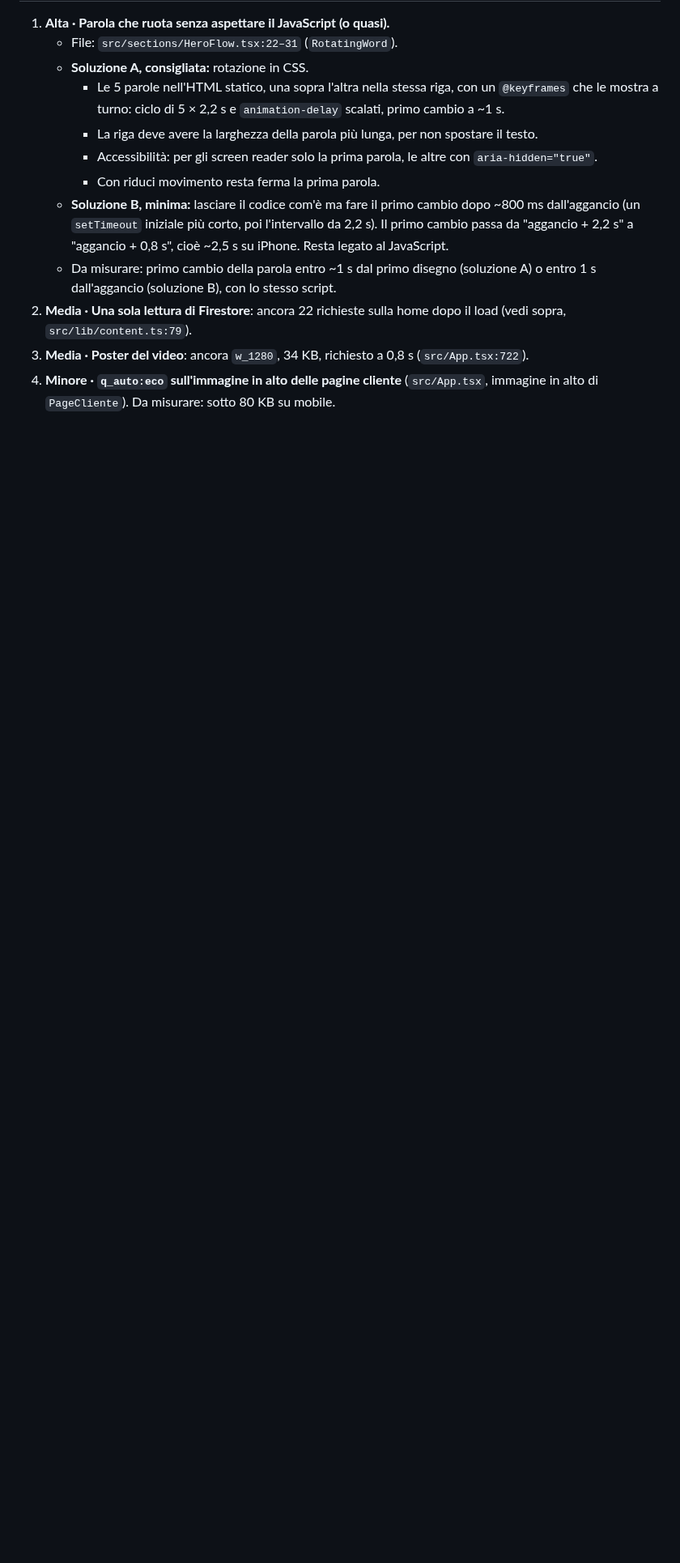
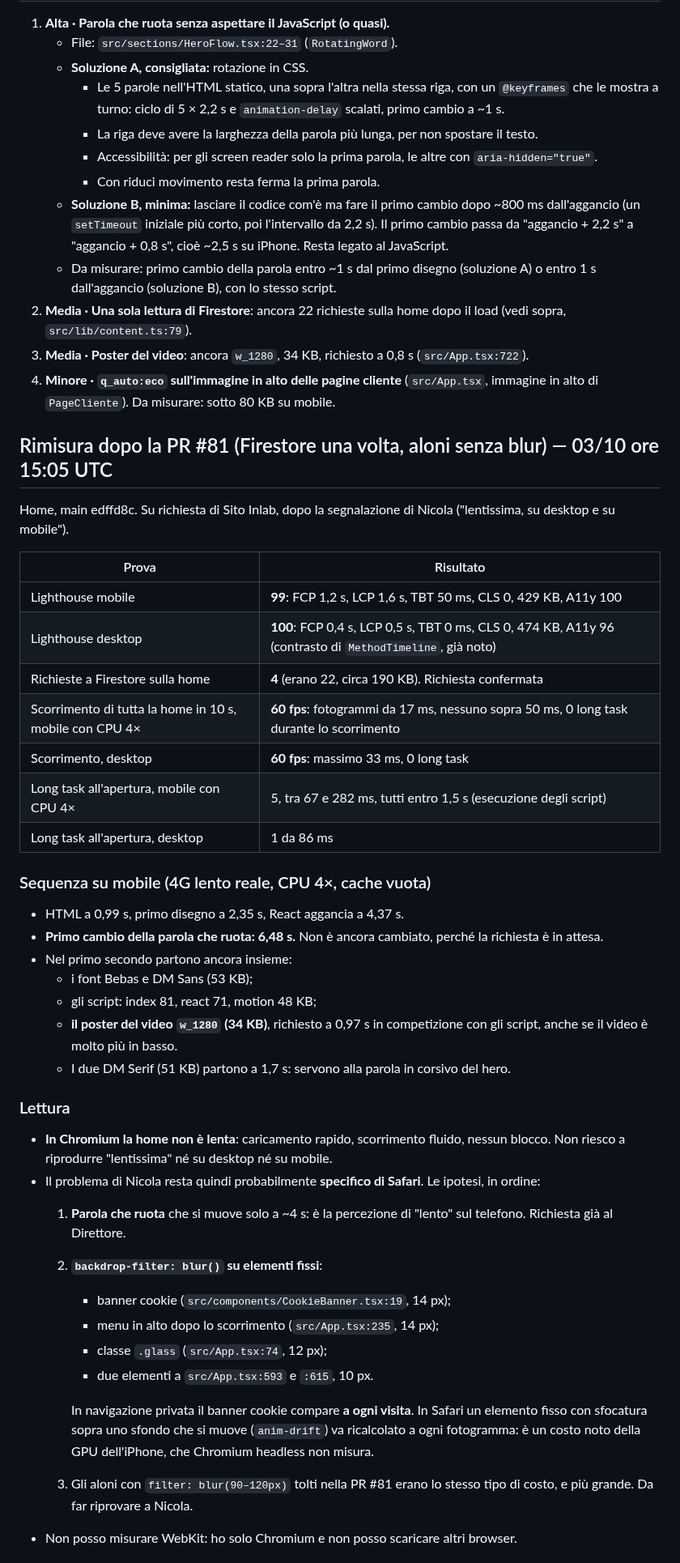
Before and after one commit to inlabcommunication/sitoweb, a Markdown page: docs/performance/2026-10-03-pagine-cliente.md, the part around one of its changes. Shown at 81% size. Drawn GitHub-style; blank space fills up the shorter version.

Commit message:
Performance: rimisura home dopo PR #81 (Firestore, scorrimento, ipotesi Safari)
Co-Authored-By: Claude Opus 5.5 <noreply@anthropic.com>
Claude-Session: https://claude.ai/code/session_012pr6hkmubH9ZAA9gVGN4Gf

```diff
--- a/docs/performance/2026-10-03-pagine-cliente.md
+++ b/docs/performance/2026-10-03-pagine-cliente.md
@@ -220,3 +220,43 @@ Stesse condizioni di prima: Chromium, rete 4G lenta reale (562 ms, 1,47 Mbps), C
 2. **Media · Una sola lettura di Firestore**: ancora 22 richieste sulla home dopo il load (vedi sopra, `src/lib/content.ts:79`).
 3. **Media · Poster del video**: ancora `w_1280`, 34 KB, richiesto a 0,8 s (`src/App.tsx:722`).
 4. **Minore · `q_auto:eco` sull'immagine in alto delle pagine cliente** (`src/App.tsx`, immagine in alto di `PageCliente`). Da misurare: sotto 80 KB su mobile.
+
+## Rimisura dopo la PR #81 (Firestore una volta, aloni senza blur) — 03/10 ore 15:05 UTC
+
+Home, main edffd8c. Su richiesta di Sito Inlab, dopo la segnalazione di Nicola ("lentissima, su desktop e su mobile").
+
+| Prova | Risultato |
+|---|---|
+| Lighthouse mobile | **99**: FCP 1,2 s, LCP 1,6 s, TBT 50 ms, CLS 0, 429 KB, A11y 100 |
+| Lighthouse desktop | **100**: FCP 0,4 s, LCP 0,5 s, TBT 0 ms, CLS 0, 474 KB, A11y 96 (contrasto di `MethodTimeline`, già noto) |
+| Richieste a Firestore sulla home | **4** (erano 22, circa 190 KB). Richiesta confermata |
+| Scorrimento di tutta la home in 10 s, mobile con CPU 4× | **60 fps**: fotogrammi da 17 ms, nessuno sopra 50 ms, 0 long task durante lo scorrimento |
+| Scorrimento, desktop | **60 fps**: massimo 33 ms, 0 long task |
+| Long task all'apertura, mobile con CPU 4× | 5, tra 67 e 282 ms, tutti entro 1,5 s (esecuzione degli script) |
+| Long task all'apertura, desktop | 1 da 86 ms |
+
+### Sequenza su mobile (4G lento reale, CPU 4×, cache vuota)
+
+- HTML a 0,99 s, primo disegno a 2,35 s, React aggancia a 4,37 s.
+- **Primo cambio della parola che ruota: 6,48 s.** Non è ancora cambiato, perché la richiesta è in attesa.
+- Nel primo secondo partono ancora insieme:
+  - i font Bebas e DM Sans (53 KB);
+  - gli script: index 81, react 71, motion 48 KB;
+  - **il poster del video `w_1280` (34 KB)**, richiesto a 0,97 s in competizione con gli script, anche se il video è molto più in basso.
+  - I due DM Serif (51 KB) partono a 1,7 s: servono alla parola in corsivo del hero.
+
+### Lettura
+
+- **In Chromium la home non è lenta**: caricamento rapido, scorrimento fluido, nessun blocco. Non riesco a riprodurre "lentissima" né su desktop né su mobile.
+- Il problema di Nicola resta quindi probabilmente **specifico di Safari**. Le ipotesi, in ordine:
+  1. **Parola che ruota** che si muove solo a ~4 s: è la percezione di "lento" sul telefono. Richiesta già al Direttore.
+  2. **`backdrop-filter: blur()` su elementi fissi**:
+     - banner cookie (`src/components/CookieBanner.tsx:19`, 14 px);
+     - menu in alto dopo lo scorrimento (`src/App.tsx:235`, 14 px);
+     - classe `.glass` (`src/App.tsx:74`, 12 px);
+     - due elementi a `src/App.tsx:593` e `:615`, 10 px.
+
+     In navigazione privata il banner cookie compare **a ogni visita**. In Safari un elemento fisso con sfocatura sopra uno sfondo che si muove (`anim-drift`) va ricalcolato a ogni fotogramma: è un costo noto della GPU dell'iPhone, che Chromium headless non misura.
+  3. Gli aloni con `filter: blur(90–120px)` tolti nella PR #81 erano lo stesso tipo di costo, e più grande. Da far riprovare a Nicola.
+- Non posso misurare WebKit: ho solo Chromium e non posso scaricare altri browser.
+
```
Also changed, not shown: other parts of docs/performance/2026-10-03-pagine-cliente.md (+13 -0 lines).
